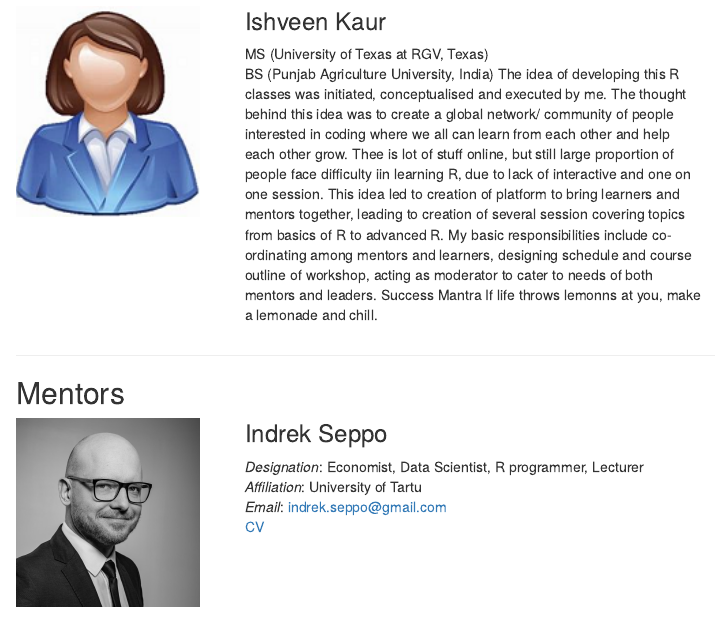
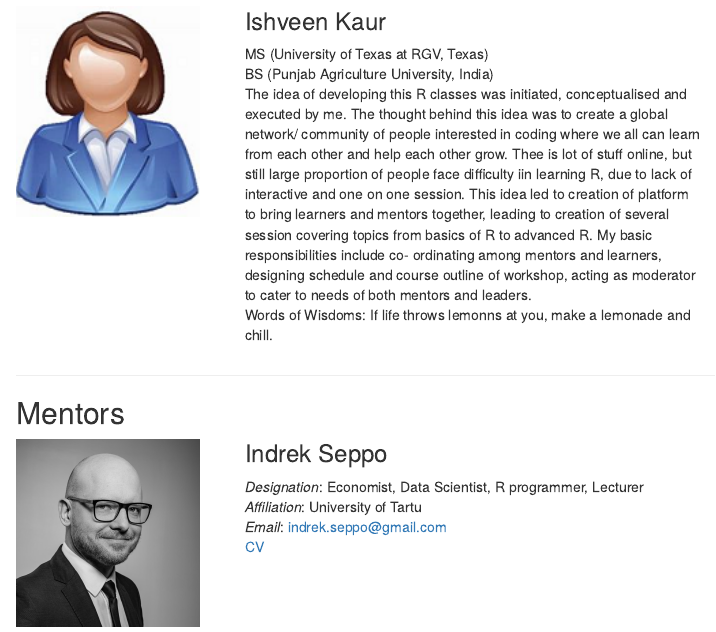
Before and after one commit to love-is-in-the-R/love-in-R, an R Markdown document (people.Rmd): the page in a window 1100 px wide, from 170 px down. Rendered offline with R 4.5, knitr and Pandoc, with nearby package versions; drawn as R Markdown's standard HTML page in place of the format the file asks for.

Commit message:
Update people.Rmd

```diff
--- a/people.Rmd
+++ b/people.Rmd
@@ -23,9 +23,9 @@ knitr::opts_chunk$set(echo = FALSE)
 
 ### Ishveen Kaur\
 MS (University of Texas at RGV, Texas)\
-BS (Punjab Agriculture University, India)
-The idea of developing this R classes was initiated, conceptualised and executed by me. The thought behind this idea was to create a global network/ community of people interested in coding where we all can learn from each other and help each other grow. Thee is lot of stuff online, but still large proportion of people face difficulty iin learning R, due to lack of interactive and one on one session. This idea led to creation of platform to bring learners and mentors together, leading to creation of several session covering topics from basics of R to advanced R. My basic responsibilities include co- ordinating among mentors and learners, designing schedule and course outline of workshop, acting as moderator to cater to needs of both mentors and leaders.
-Success Mantra If life throws lemonns at you, make a lemonade and chill.
+BS (Punjab Agriculture University, India)\
+The idea of developing this R classes was initiated, conceptualised and executed by me. The thought behind this idea was to create a global network/ community of people interested in coding where we all can learn from each other and help each other grow. Thee is lot of stuff online, but still large proportion of people face difficulty iin learning R, due to lack of interactive and one on one session. This idea led to creation of platform to bring learners and mentors together, leading to creation of several session covering topics from basics of R to advanced R. My basic responsibilities include co- ordinating among mentors and learners, designing schedule and course outline of workshop, acting as moderator to cater to needs of both mentors and leaders.\
+Words of Wisdoms: If life throws lemonns at you, make a lemonade and chill.
 
 :::
 
```
